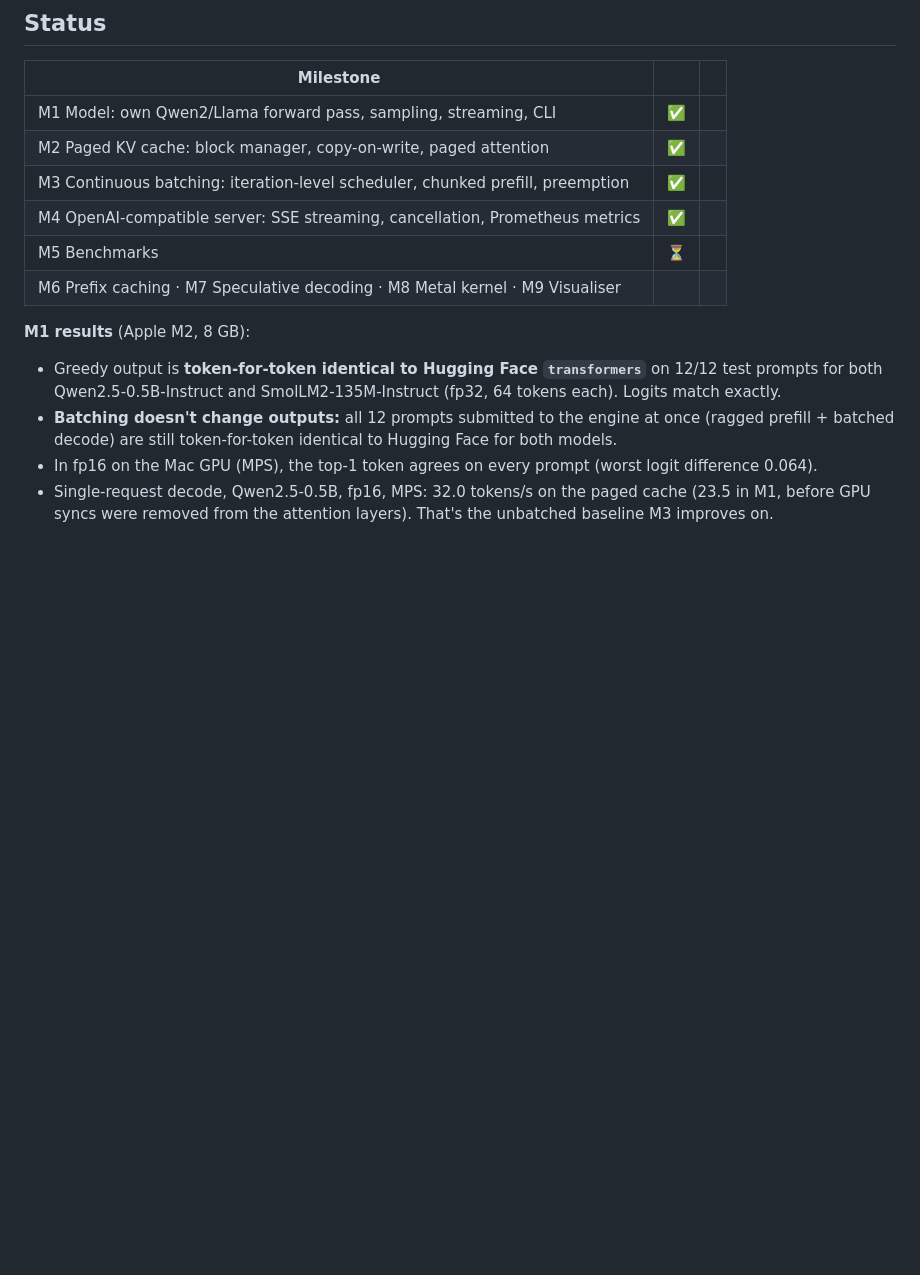
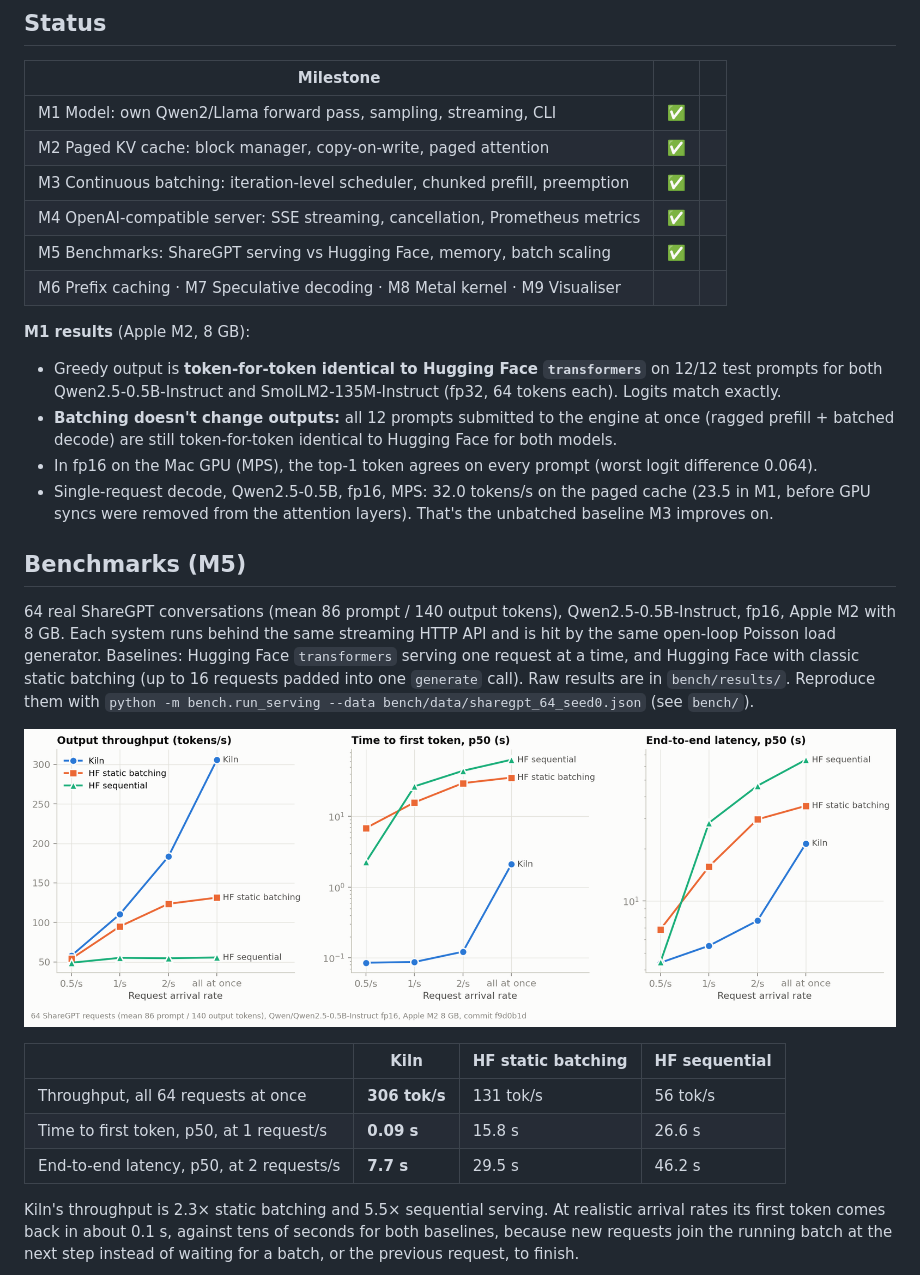
Before and after one commit to Mazennmetwallyy/kiln, a Markdown page: README.md, the part around one of its changes. GitHub-like rendering; pictures changed too: docs/img/serving.png (added); blank space fills up the shorter version.

```diff
--- a/README.md
+++ b/README.md
@@ -10,7 +10,7 @@ An LLM inference engine built from scratch in Python and PyTorch. It has its own
 | M2 Paged KV cache: block manager, copy-on-write, paged attention | ✅ | |
 | M3 Continuous batching: iteration-level scheduler, chunked prefill, preemption | ✅ | |
 | M4 OpenAI-compatible server: SSE streaming, cancellation, Prometheus metrics | ✅ | |
-| M5 Benchmarks | ⏳ | |
+| M5 Benchmarks: ShareGPT serving vs Hugging Face, memory, batch scaling | ✅ | |
 | M6 Prefix caching · M7 Speculative decoding · M8 Metal kernel · M9 Visualiser | | |
 
 **M1 results** (Apple M2, 8 GB):
@@ -18,3 +18,18 @@ An LLM inference engine built from scratch in Python and PyTorch. It has its own
 - **Batching doesn't change outputs:** all 12 prompts submitted to the engine at once (ragged prefill + batched decode) are still token-for-token identical to Hugging Face for both models.
 - In fp16 on the Mac GPU (MPS), the top-1 token agrees on every prompt (worst logit difference 0.064).
 - Single-request decode, Qwen2.5-0.5B, fp16, MPS: 32.0 tokens/s on the paged cache (23.5 in M1, before GPU syncs were removed from the attention layers). That's the unbatched baseline M3 improves on.
+
+## Benchmarks (M5)
+
+64 real ShareGPT conversations (mean 86 prompt / 140 output tokens), Qwen2.5-0.5B-Instruct, fp16, Apple M2 with 8 GB. Each system runs behind the same streaming HTTP API and is hit by the same open-loop Poisson load generator. Baselines: Hugging Face `transformers` serving one request at a time, and Hugging Face with classic static batching (up to 16 requests padded into one `generate` call). Raw results are in `bench/results/`. Reproduce them with `python -m bench.run_serving --data bench/data/sharegpt_64_seed0.json` (see `bench/`).
+
+![Serving benchmark](docs/img/serving.png)
+
+| | Kiln | HF static batching | HF sequential |
+|---|---|---|---|
+| Throughput, all 64 requests at once | **306 tok/s** | 131 tok/s | 56 tok/s |
+| Time to first token, p50, at 1 request/s | **0.09 s** | 15.8 s | 26.6 s |
+| End-to-end latency, p50, at 2 requests/s | **7.7 s** | 29.5 s | 46.2 s |
+
+Kiln's throughput is 2.3× static batching and 5.5× sequential serving. At realistic arrival rates its first token comes back in about 0.1 s, against tens of seconds for both baselines, because new requests join the running batch at the next step instead of waiting for a batch, or the previous request, to finish.
+
```
Also changed, not shown: other parts of README.md (+7 -0 lines), docs/how-it-works.md (+23 -0 lines), docs/img/decode_scaling.png (added), docs/img/memory.png (added), 13 other files.
